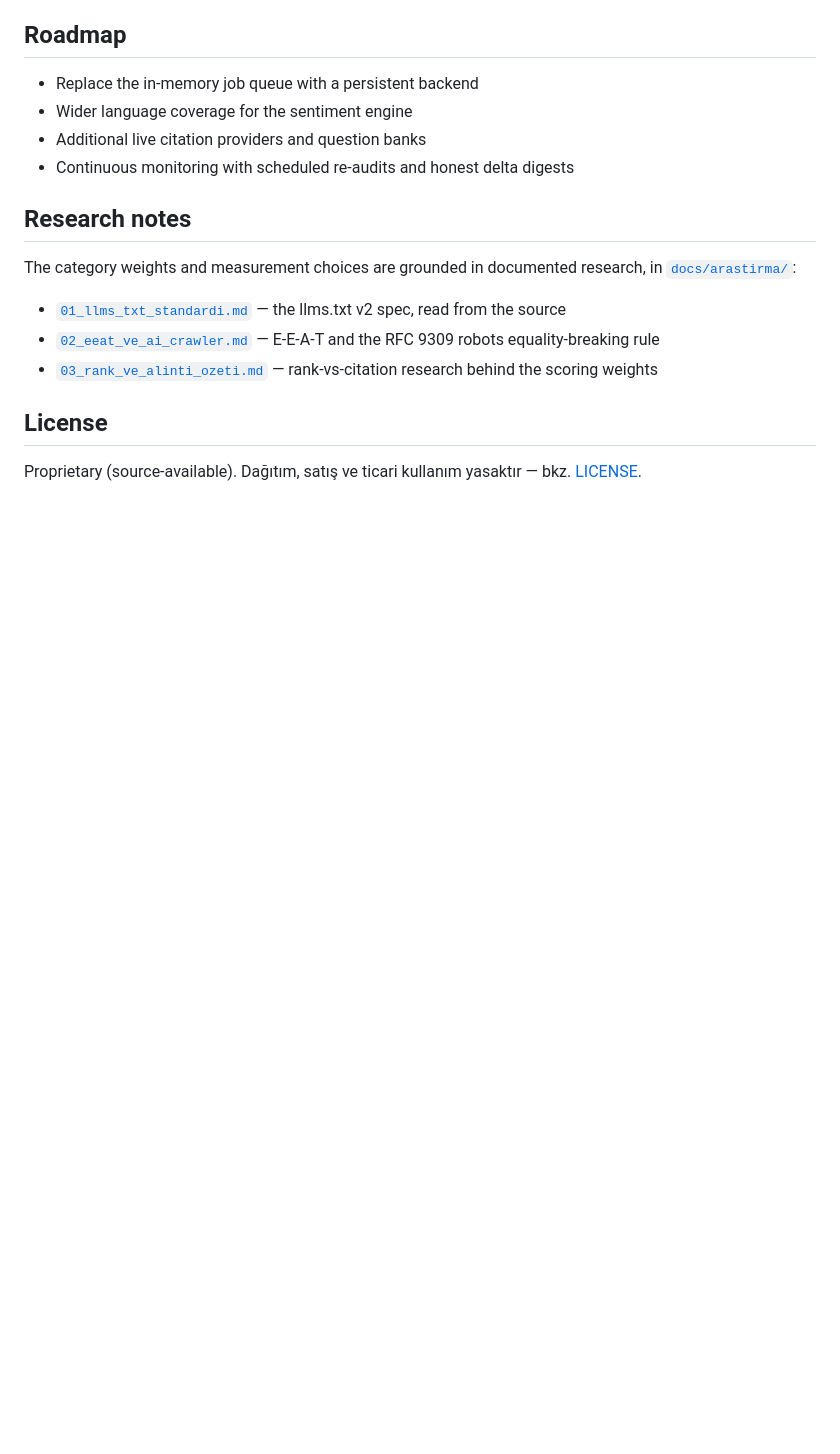
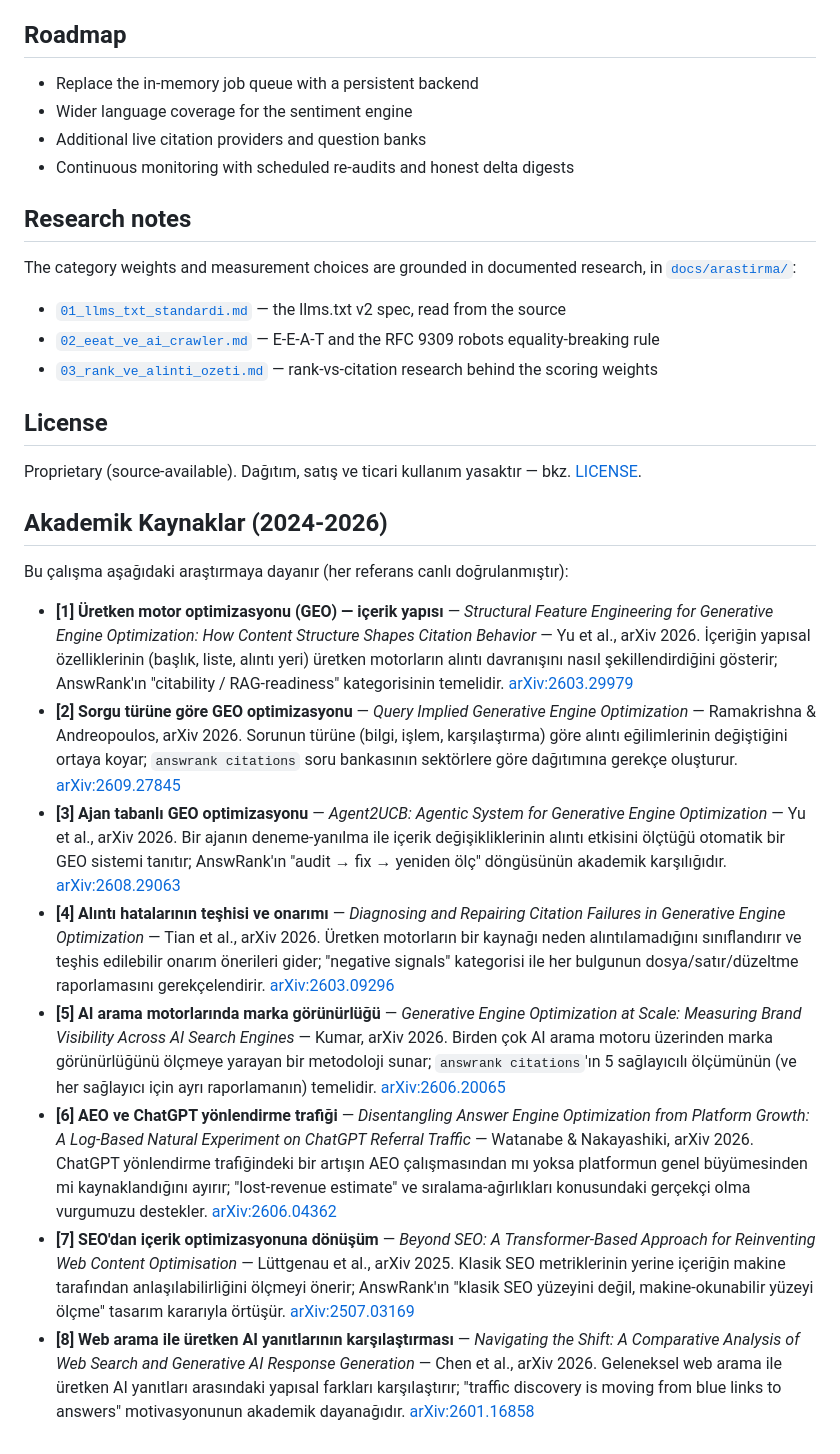
Before and after one commit to goun7/AnswRank, a Markdown page: README.md, the part around the change. GitHub-like rendering; blank space fills up the shorter version.

Commit message:
docs(README): add academic references (2024-2026, arXiv-verified)

```diff
--- a/README.md
+++ b/README.md
@@ -270,3 +270,67 @@ research, in [`docs/arastirma/`](docs/arastirma):
 ## License
 
 Proprietary (source-available). Dağıtım, satış ve ticari kullanım yasaktır — bkz. [LICENSE](LICENSE).
+
+## Akademik Kaynaklar (2024-2026)
+
+Bu çalışma aşağıdaki araştırmaya dayanır (her referans canlı
+doğrulanmıştır):
+
+- **[1] Üretken motor optimizasyonu (GEO) — içerik yapısı** —
+  *Structural Feature Engineering for Generative Engine Optimization: How
+  Content Structure Shapes Citation Behavior* — Yu et al., arXiv 2026.
+  İçeriğin yapısal özelliklerinin (başlık, liste, alıntı yeri) üretken
+  motorların alıntı davranışını nasıl şekillendirdiğini gösterir;
+  AnswRank'ın "citability / RAG-readiness" kategorisinin temelidir.
+  [arXiv:2603.29979](https://arxiv.org/abs/2603.29979)
+- **[2] Sorgu türüne göre GEO optimizasyonu** —
+  *Query Implied Generative Engine Optimization* — Ramakrishna &
+  Andreopoulos, arXiv 2026.
+  Sorunun türüne (bilgi, işlem, karşılaştırma) göre alıntı eğilimlerinin
+  değiştiğini ortaya koyar; `answrank citations` soru bankasının sektörlere
+  göre dağıtımına gerekçe oluşturur.
+  [arXiv:2609.27845](https://arxiv.org/abs/2609.27845)
+- **[3] Ajan tabanlı GEO optimizasyonu** —
+  *Agent2UCB: Agentic System for Generative Engine Optimization* —
+  Yu et al., arXiv 2026.
+  Bir ajanın deneme-yanılma ile içerik değişikliklerinin alıntı etkisini
+  ölçtüğü otomatik bir GEO sistemi tanıtır; AnswRank'ın "audit → fix →
+  yeniden ölç" döngüsünün akademik karşılığıdır.
+  [arXiv:2608.29063](https://arxiv.org/abs/2608.29063)
+- **[4] Alıntı hatalarının teşhisi ve onarımı** —
+  *Diagnosing and Repairing Citation Failures in Generative Engine
+  Optimization* — Tian et al., arXiv 2026.
+  Üretken motorların bir kaynağı neden alıntılamadığını sınıflandırır ve
+  teşhis edilebilir onarım önerileri gider; "negative signals" kategorisi ile
+  her bulgunun dosya/satır/düzeltme raporlamasını gerekçelendirir.
+  [arXiv:2603.09296](https://arxiv.org/abs/2603.09296)
+- **[5] AI arama motorlarında marka görünürlüğü** —
+  *Generative Engine Optimization at Scale: Measuring Brand Visibility Across
+  AI Search Engines* — Kumar, arXiv 2026.
+  Birden çok AI arama motoru üzerinden marka görünürlüğünü ölçmeye yarayan
+  bir metodoloji sunar; `answrank citations`'ın 5 sağlayıcılı ölçümünün
+  (ve her sağlayıcı için ayrı raporlamanın) temelidir.
+  [arXiv:2606.20065](https://arxiv.org/abs/2606.20065)
+- **[6] AEO ve ChatGPT yönlendirme trafiği** —
+  *Disentangling Answer Engine Optimization from Platform Growth: A
+  Log-Based Natural Experiment on ChatGPT Referral Traffic* — Watanabe &
+  Nakayashiki, arXiv 2026.
+  ChatGPT yönlendirme trafiğindeki bir artışın AEO çalışmasından mı yoksa
+  platformun genel büyümesinden mi kaynaklandığını ayırır; "lost-revenue
+  estimate" ve sıralama-ağırlıkları konusundaki gerçekçi olma vurgumuzu
+  destekler.
+  [arXiv:2606.04362](https://arxiv.org/abs/2606.04362)
+- **[7] SEO'dan içerik optimizasyonuna dönüşüm** —
+  *Beyond SEO: A Transformer-Based Approach for Reinventing Web Content
+  Optimisation* — Lüttgenau et al., arXiv 2025.
+  Klasik SEO metriklerinin yerine içeriğin makine tarafından
+  anlaşılabilirliğini ölçmeyi önerir; AnswRank'ın "klasik SEO yüzeyini değil,
+  makine-okunabilir yüzeyi ölçme" tasarım kararıyla örtüşür.
+  [arXiv:2507.03169](https://arxiv.org/abs/2507.03169)
+- **[8] Web arama ile üretken AI yanıtlarının karşılaştırması** —
+  *Navigating the Shift: A Comparative Analysis of Web Search and Generative
+  AI Response Generation* — Chen et al., arXiv 2026.
+  Geleneksel web arama ile üretken AI yanıtları arasındaki yapısal farkları
+  karşılaştırır; "traffic discovery is moving from blue links to answers"
+  motivasyonunun akademik dayanağıdır.
+  [arXiv:2601.16858](https://arxiv.org/abs/2601.16858)
```
